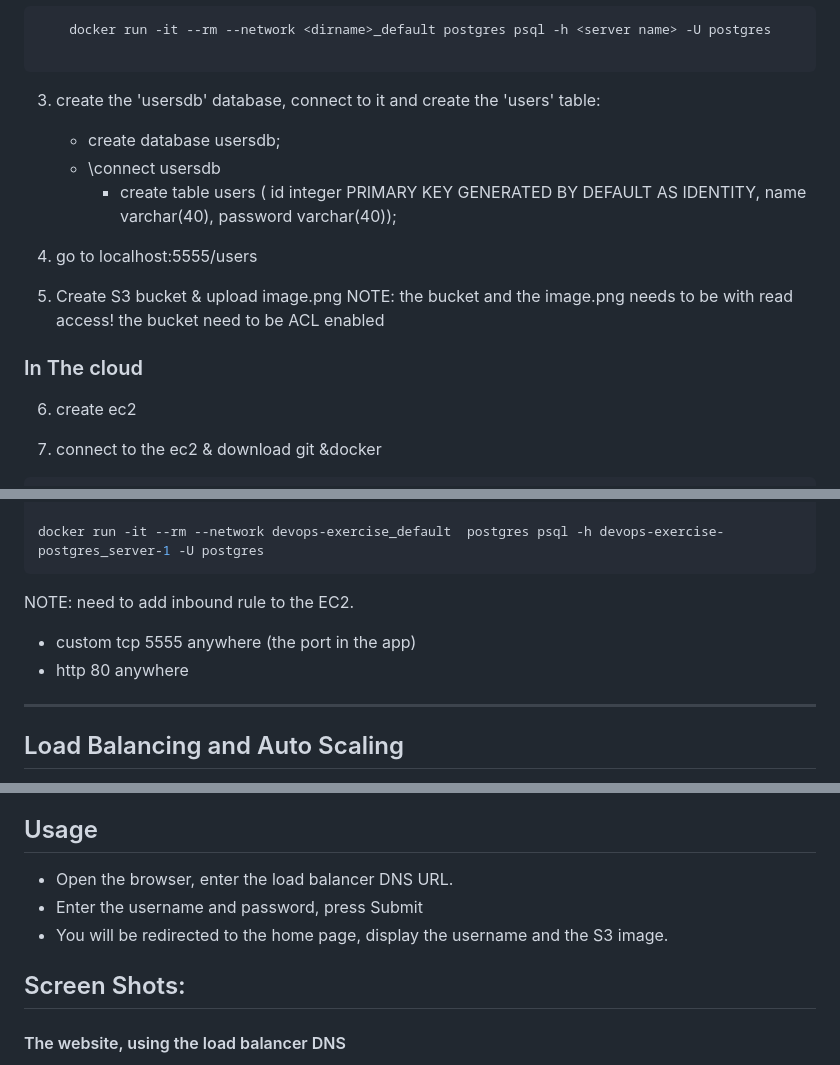
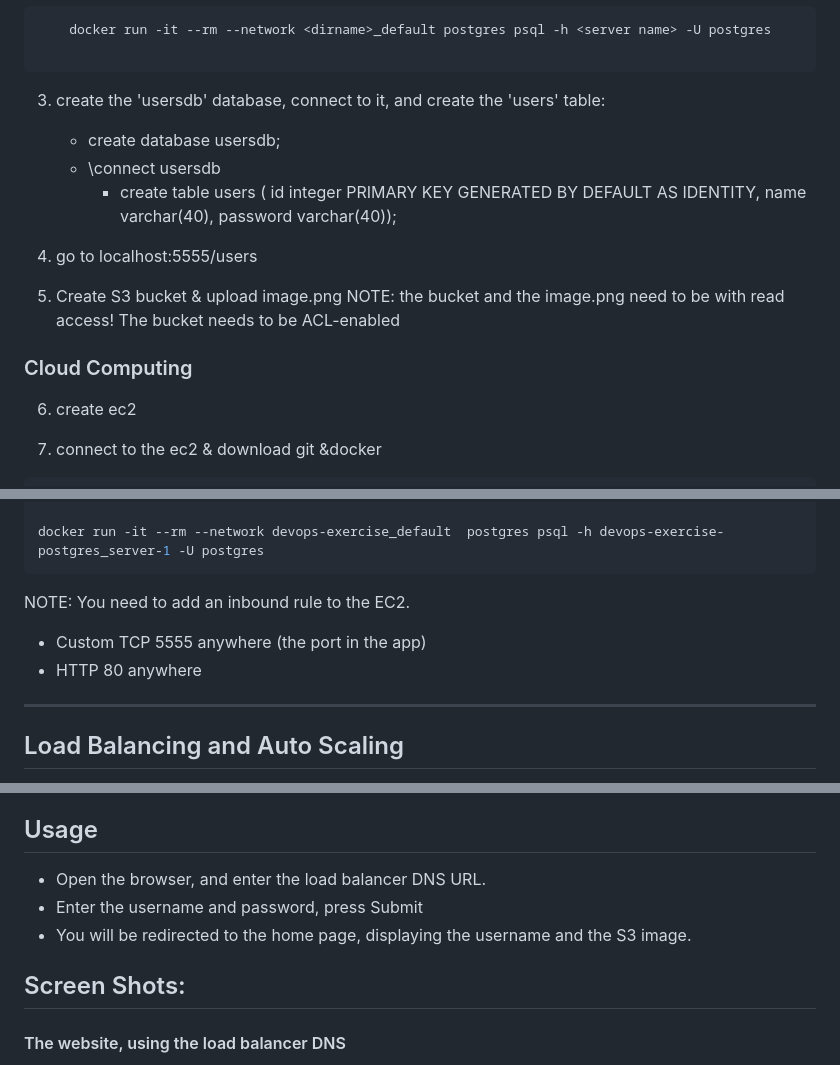
Before and after one commit to YaelPrat/devops-exercise, a Markdown page: README.md, 3 parts joined by grey strips. Rendered like a GitHub page.

````diff
--- a/README.md
+++ b/README.md
@@ -35,7 +35,7 @@ Then you can run the command:
 ```
 
 
-3. create the 'usersdb' database, connect to it and create the 'users' table:
+3. create the 'usersdb' database, connect to it, and create the 'users' table:
     - create database usersdb;
     - \connect usersdb
       - create table users (
@@ -44,9 +44,9 @@ Then you can run the command:
 4. go to localhost:5555/users
 
 5. Create S3 bucket & upload image.png
-    NOTE: the bucket and the image.png needs to be with read access! the bucket need to be ACL enabled
+    NOTE: the bucket and the image.png need to be with read access! The bucket needs to be ACL-enabled
 
-### In The cloud
+### Cloud Computing
 6. create ec2
 
 7. connect to the ec2 & download git &docker
@@ -79,9 +79,9 @@ git clone <project Github URL>
 
 docker run -it --rm --network devops-exercise_default  postgres psql -h devops-exercise-postgres_server-1 -U postgres
  ```
-NOTE: need to add inbound rule to the EC2.
-   * custom tcp 5555 anywhere (the port in the app)
-   * http 80 anywhere
+NOTE: You need to add an inbound rule to the EC2.
+   * Custom TCP 5555 anywhere (the port in the app)
+   * HTTP 80 anywhere
 
 ---
 
@@ -218,9 +218,10 @@ In this part of the lab, we set up the following components to ensure our Flask
 
 
 ## Usage
-* Open the browser, enter the load balancer DNS URL.
+* Open the browser, and enter the load balancer DNS URL.
 * Enter the username and password, press Submit
-* You will be redirected to the home page, display the username and the S3 image.
+* You will be redirected to the home page, displaying the username and the S3 image.
 
 ## Screen Shots:
+
 #### The website, using the load balancer DNS
````
Also changed, not shown: other parts of README.md (+26 -20 lines).
